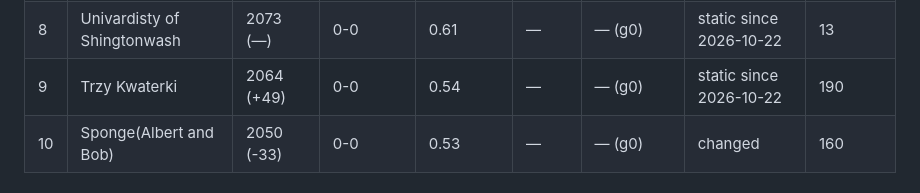
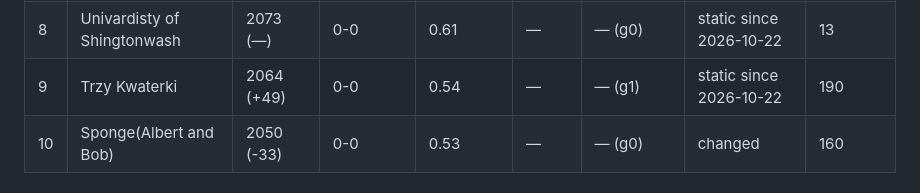
Before and after one commit to Ahmed-Abdul-Rahim/battlecode-2026a, a Markdown page: league/review/2026-10-22.md, the part around the change. GitHub-like rendering.

Commit message:
league: watch: unavailable
league host: DESKTOP-QVEMEEE

```diff
--- a/league/review/2026-10-22.md
+++ b/league/review/2026-10-22.md
@@ -18,7 +18,7 @@ Map pool: 40 maps (ambush, big-world, boss-battle, broken-curve, collision, conc
 | 6 | policy wonk | 2097 (—) | 0-0 | 0.61 | — | — (g0) | static since 2026-10-22 | 65 |
 | 7 | EMPEROR Tung | 2078 (+34) | 0-0 | 0.68 | — | 0.68 (g0) | changed | 120 |
 | 8 | Univardisty of Shingtonwash | 2073 (—) | 0-0 | 0.61 | — | — (g0) | static since 2026-10-22 | 13 |
-| 9 | Trzy Kwaterki | 2064 (+49) | 0-0 | 0.54 | — | — (g0) | static since 2026-10-22 | 190 |
+| 9 | Trzy Kwaterki | 2064 (+49) | 0-0 | 0.54 | — | — (g1) | static since 2026-10-22 | 190 |
 | 10 | Sponge(Albert and Bob) | 2050 (-33) | 0-0 | 0.53 | — | — (g0) | changed | 160 |
 
 ## Epistemic flags
```
